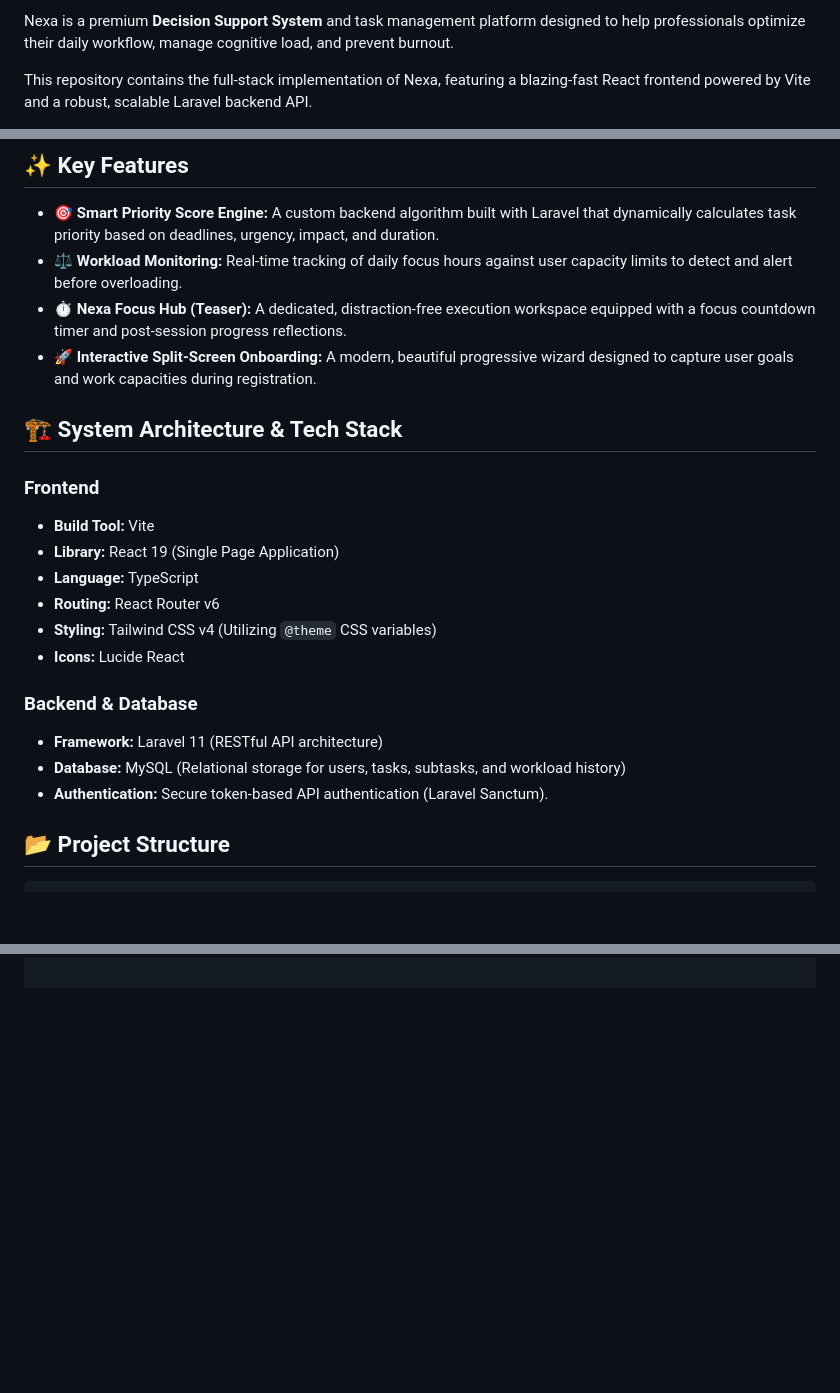
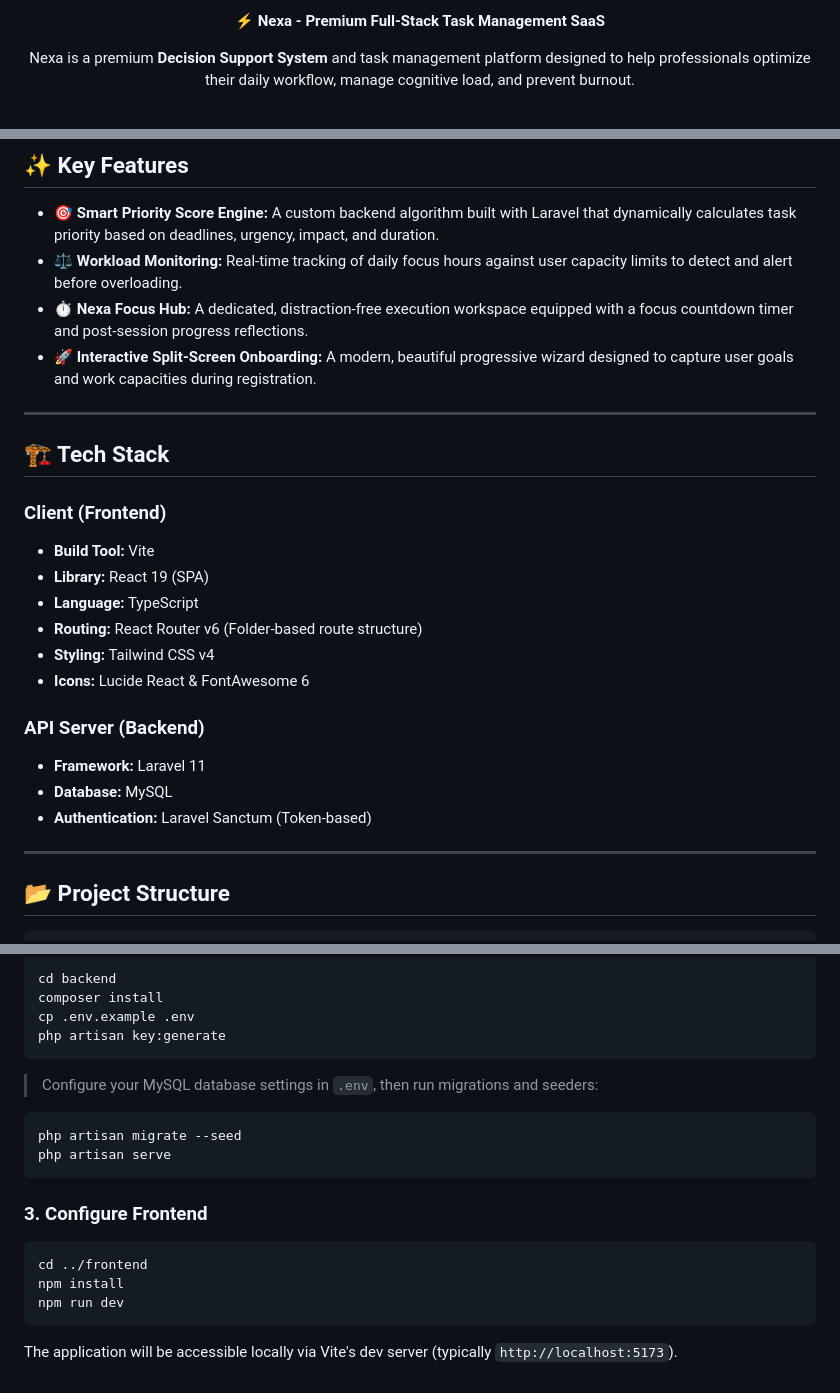
Before and after one commit to bahrulwd/Nexa---Your-Productivity-Operating-System, a Markdown page: README.md, 3 parts joined by grey strips. Rendered like a GitHub page; blank space fills up the shorter version.

Commit message:
style: enhance README design and fix text encoding

````diff
--- a/README.md
+++ b/README.md
@@ -2,5 +2,9 @@
 
-Nexa is a premium **Decision Support System** and task management platform designed to help professionals optimize their daily workflow, manage cognitive load, and prevent burnout.
+<p align="center">
+  <strong>⚡ Nexa - Premium Full-Stack Task Management SaaS</strong>
+</p>
 
-This repository contains the full-stack implementation of Nexa, featuring a blazing-fast React frontend powered by Vite and a robust, scalable Laravel backend API.
+<p align="center">
+  Nexa is a premium <strong>Decision Support System</strong> and task management platform designed to help professionals optimize their daily workflow, manage cognitive load, and prevent burnout.
+</p>
 
@@ -14,23 +22,27 @@ This repository contains the full-stack implementation of Nexa, featuring a blaz
 
 * **🎯 Smart Priority Score Engine:** A custom backend algorithm built with Laravel that dynamically calculates task priority based on deadlines, urgency, impact, and duration.
 * **⚖️ Workload Monitoring:** Real-time tracking of daily focus hours against user capacity limits to detect and alert before overloading.
-* **⏱️ Nexa Focus Hub (Teaser):** A dedicated, distraction-free execution workspace equipped with a focus countdown timer and post-session progress reflections.
+* **⏱️ Nexa Focus Hub:** A dedicated, distraction-free execution workspace equipped with a focus countdown timer and post-session progress reflections.
 * **🚀 Interactive Split-Screen Onboarding:** A modern, beautiful progressive wizard designed to capture user goals and work capacities during registration.
 
-## 🏗️ System Architecture & Tech Stack
+---
 
-### Frontend
+## 🏗️ Tech Stack
+
+### Client (Frontend)
 * **Build Tool:** Vite
-* **Library:** React 19 (Single Page Application)
+* **Library:** React 19 (SPA)
 * **Language:** TypeScript
-* **Routing:** React Router v6
-* **Styling:** Tailwind CSS v4 (Utilizing `@theme` CSS variables)
-* **Icons:** Lucide React
+* **Routing:** React Router v6 (Folder-based route structure)
+* **Styling:** Tailwind CSS v4
+* **Icons:** Lucide React & FontAwesome 6
 
-### Backend & Database
-* **Framework:** Laravel 11 (RESTful API architecture)
-* **Database:** MySQL (Relational storage for users, tasks, subtasks, and workload history)
-* **Authentication:** Secure token-based API authentication (Laravel Sanctum).
+### API Server (Backend)
+* **Framework:** Laravel 11
+* **Database:** MySQL
+* **Authentication:** Laravel Sanctum (Token-based)
+
+---
 
 ## 📂 Project Structure
 
@@ -65,0 +90,21 @@ Nexa - Your Productivity Operating System/
+```bash
+cd backend
+composer install
+cp .env.example .env
+php artisan key:generate
+```
+> Configure your MySQL database settings in `.env`, then run migrations and seeders:
+```bash
+php artisan migrate --seed
+php artisan serve
+```
+
+### 3. Configure Frontend
+
+```bash
+cd ../frontend
+npm install
+npm run dev
+```
+
+The application will be accessible locally via Vite's dev server (typically `http://localhost:5173`).
````
Also changed, not shown: other parts of README.md (+25 -9 lines).
